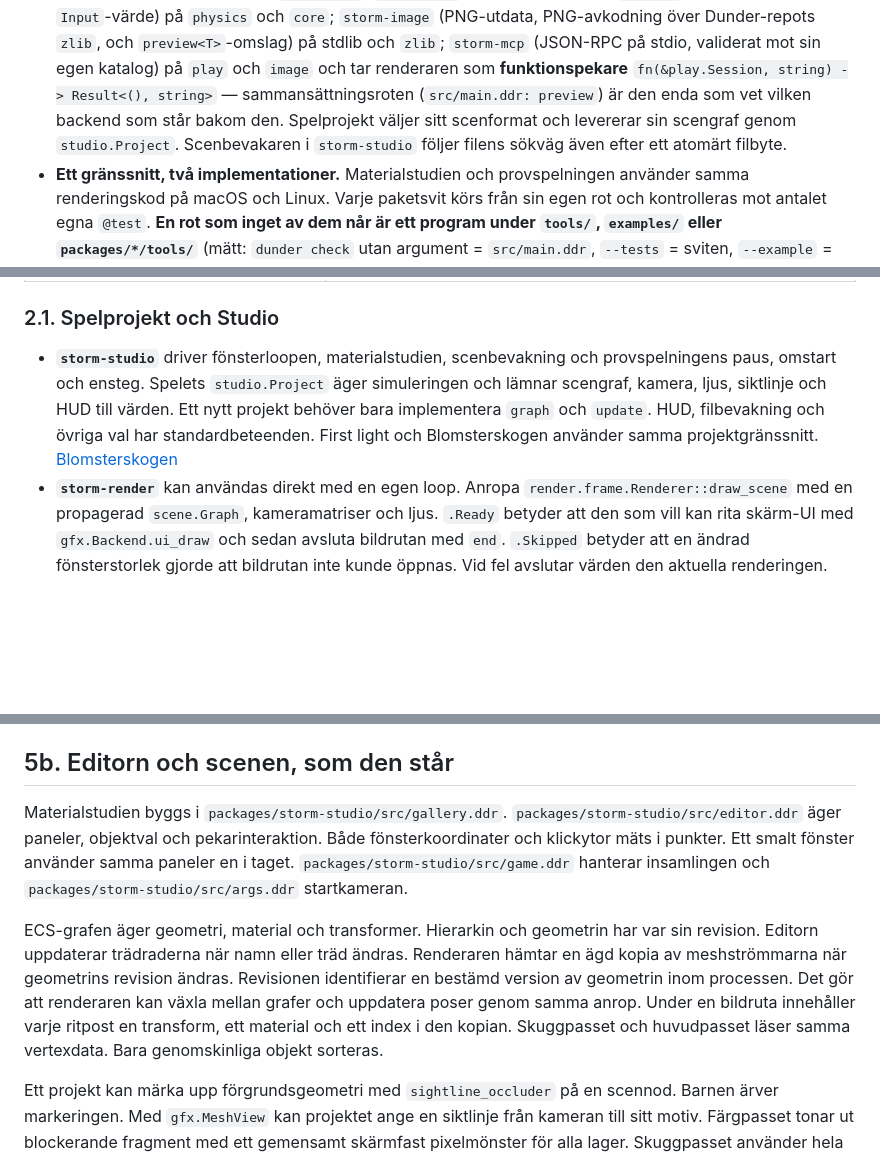
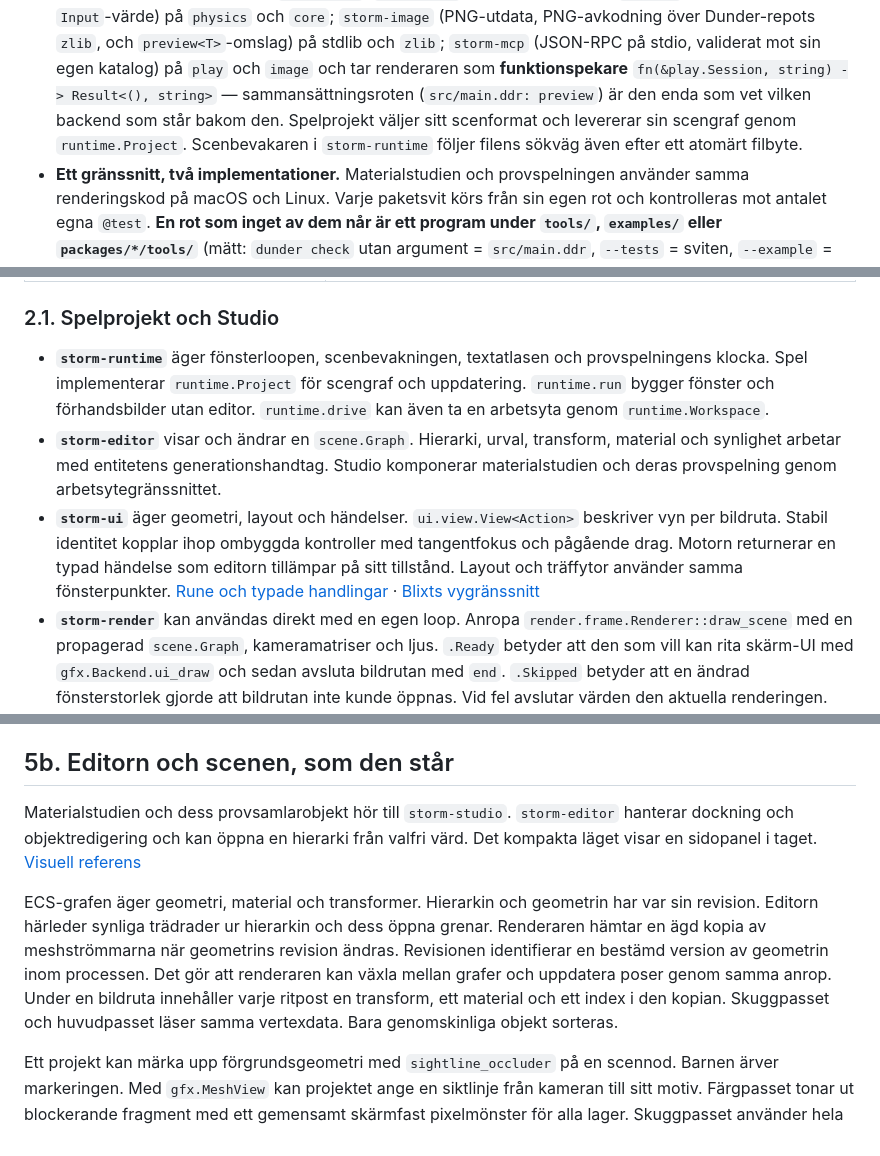
Before and after one commit to Mik-pe/storm, a Markdown page: docs/design.md, 3 parts joined by grey strips. Rendered like a GitHub page; blank space fills up the shorter version.

```diff
--- a/docs/design.md
+++ b/docs/design.md
@@ -98,7 +98,7 @@
   validerat mot sin egen katalog) på `play` och `image` och tar
   renderaren som **funktionspekare** `fn(&play.Session, string) ->
   Result<(), string>` — sammansättningsroten (`src/main.ddr: preview`) är
-  den enda som vet vilken backend som står bakom den. Spelprojekt väljer sitt scenformat och levererar sin scengraf genom `studio.Project`. Scenbevakaren i `storm-studio` följer filens sökväg även efter ett atomärt filbyte.
+  den enda som vet vilken backend som står bakom den. Spelprojekt väljer sitt scenformat och levererar sin scengraf genom `runtime.Project`. Scenbevakaren i `storm-runtime` följer filens sökväg även efter ett atomärt filbyte.
 - **Ett gränssnitt, två implementationer.** Materialstudien och provspelningen använder samma renderingskod på macOS och Linux. Varje paketsvit körs från sin egen rot och kontrolleras mot antalet egna `@test`.
   **En rot som inget av dem når är ett program under `tools/`, `examples/`
   eller `packages/*/tools/`** (mätt: `dunder check` utan argument =
@@ -245,7 +245,9 @@ Vad som skiljer backends åt, och var det får synas:
 
 ### 2.1. Spelprojekt och Studio
 
-- **`storm-studio`** driver fönsterloopen, materialstudien, scenbevakning och provspelningens paus, omstart och ensteg. Spelets `studio.Project` äger simuleringen och lämnar scengraf, kamera, ljus, siktlinje och HUD till värden. Ett nytt projekt behöver bara implementera `graph` och `update`. HUD, filbevakning och övriga val har standardbeteenden. First light och Blomsterskogen använder samma projektgränssnitt. [Blomsterskogen](https://github.com/Mik-pe/blomsterskogen)
+- **`storm-runtime`** äger fönsterloopen, scenbevakningen, textatlasen och provspelningens klocka. Spel implementerar `runtime.Project` för scengraf och uppdatering. `runtime.run` bygger fönster och förhandsbilder utan editor. `runtime.drive` kan även ta en arbetsyta genom `runtime.Workspace`.
+- **`storm-editor`** visar och ändrar en `scene.Graph`. Hierarki, urval, transform, material och synlighet arbetar med entitetens generationshandtag. Studio komponerar materialstudien och deras provspelning genom arbetsytegränssnittet.
+- **`storm-ui`** äger geometri, layout och händelser. `ui.view.View<Action>` beskriver vyn per bildruta. Stabil identitet kopplar ihop ombyggda kontroller med tangentfokus och pågående drag. Motorn returnerar en typad händelse som editorn tillämpar på sitt tillstånd. Layout och träffytor använder samma fönsterpunkter. [Rune och typade handlingar](https://github.com/anomalyco/rune/blob/938ba14f09bb3381946b3486ef8aa36363a3e8b2/examples/hello/src/main.rs) · [Blixts vygränssnitt](https://github.com/Mik-pe/blixt#write-a-native-view)
 - **`storm-render`** kan användas direkt med en egen loop. Anropa `render.frame.Renderer::draw_scene` med en propagerad `scene.Graph`, kameramatriser och ljus. `.Ready` betyder att den som vill kan rita skärm-UI med `gfx.Backend.ui_draw` och sedan avsluta bildrutan med `end`. `.Skipped` betyder att en ändrad fönsterstorlek gjorde att bildrutan inte kunde öppnas. Vid fel avslutar värden den aktuella renderingen.
 - **`storm-assets`** placerar glTF-modeller vid deras författade origo. Värden väljer placering och skala. Studio passar in dem på podiet. Texturer delas mellan material med samma bild, sampler och färgrymd. Uppladdningspaketet äger sina unika handtag och kan frigöras när scenen har slutat använda dem. Ett misslyckat anrop frigör de handtag det skapade.
 - **`storm-play` och scenverktygen i `storm-mcp`** ger en liten referens för scenformat och regler. Ett spel kan äga andra regler och exponera egna verktyg via `mcp.protocol`.
@@ -392,9 +394,9 @@ vara **pixelidentiska** (AE = 0) om inte steget medvetet ändrar bilden.
 
 ## 5b. Editorn och scenen, som den står
 
-Materialstudien byggs i `packages/storm-studio/src/gallery.ddr`. `packages/storm-studio/src/editor.ddr` äger paneler, objektval och pekarinteraktion. Både fönsterkoordinater och klickytor mäts i punkter. Ett smalt fönster använder samma paneler en i taget. `packages/storm-studio/src/game.ddr` hanterar insamlingen och `packages/storm-studio/src/args.ddr` startkameran.
+Materialstudien och dess provsamlarobjekt hör till `storm-studio`. `storm-editor` hanterar dockning och objektredigering och kan öppna en hierarki från valfri värd. Det kompakta läget visar en sidopanel i taget. [Visuell referens](design/storm-editor-reference.png)
 
-ECS-grafen äger geometri, material och transformer. Hierarkin och geometrin har var sin revision. Editorn uppdaterar trädraderna när namn eller träd ändras. Renderaren hämtar en ägd kopia av meshströmmarna när geometrins revision ändras. Revisionen identifierar en bestämd version av geometrin inom processen. Det gör att renderaren kan växla mellan grafer och uppdatera poser genom samma anrop. Under en bildruta innehåller varje ritpost en transform, ett material och ett index i den kopian. Skuggpasset och huvudpasset läser samma vertexdata. Bara genomskinliga objekt sorteras.
+ECS-grafen äger geometri, material och transformer. Hierarkin och geometrin har var sin revision. Editorn härleder synliga trädrader ur hierarkin och dess öppna grenar. Renderaren hämtar en ägd kopia av meshströmmarna när geometrins revision ändras. Revisionen identifierar en bestämd version av geometrin inom processen. Det gör att renderaren kan växla mellan grafer och uppdatera poser genom samma anrop. Under en bildruta innehåller varje ritpost en transform, ett material och ett index i den kopian. Skuggpasset och huvudpasset läser samma vertexdata. Bara genomskinliga objekt sorteras.
 
 Ett projekt kan märka upp förgrundsgeometri med `sightline_occluder` på en scennod. Barnen ärver markeringen. Med `gfx.MeshView` kan projektet ange en siktlinje från kameran till sitt motiv. Färgpasset tonar ut blockerande fragment med ett gemensamt skärmfast pixelmönster för alla lager. Skuggpasset använder hela geometrin.
 
```
Also changed, not shown: README.md (+10 -5 lines), docs/next-steps.md (+2 -2 lines), docs/materialstudie-linux.jpg, docs/materialstudie-macos.jpg, 8 other files.
